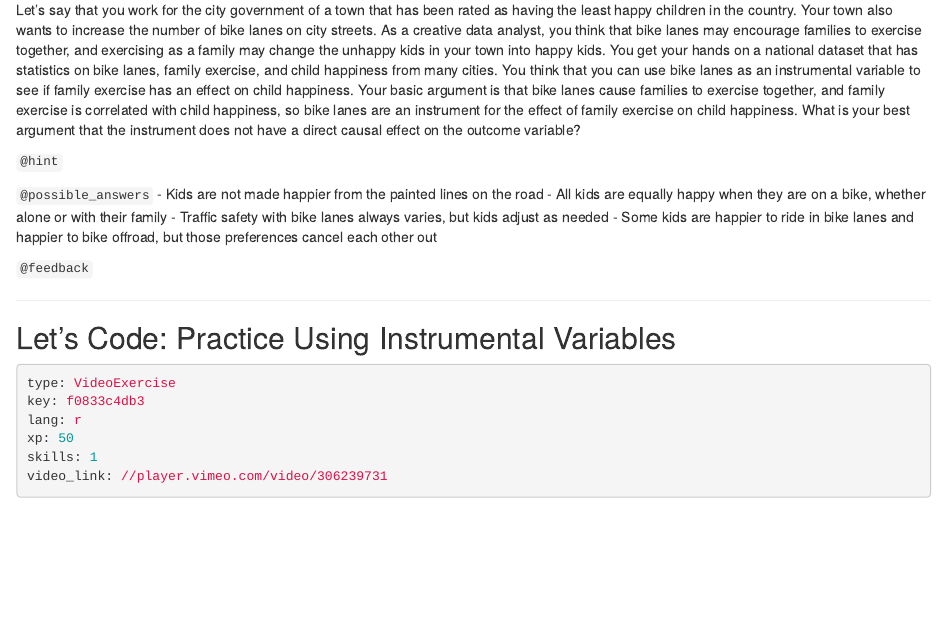
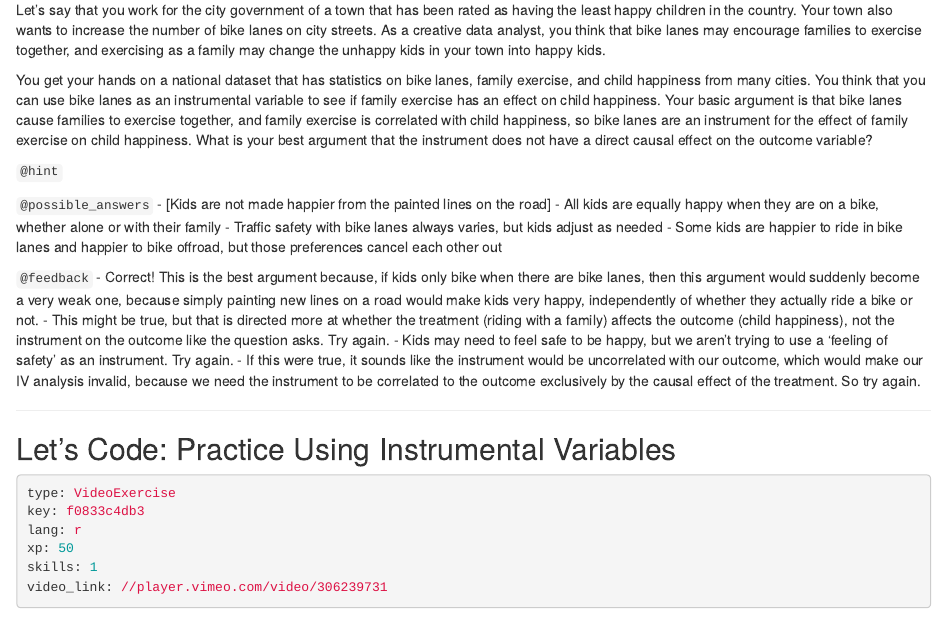
Before and after one commit to ModUDuke/courses-causal-inference-with-r-iv-and-rdd, an R Markdown document (chapter2.Rmd): the page in a window 1100 px wide, from 2020 px down. Rendered offline with R 4.5, knitr and Pandoc, with nearby package versions; some code elsewhere in the file could not run offline.

Commit message:
updated syntax to new format

````diff
--- a/chapter2.Rmd
+++ b/chapter2.Rmd
@@ -113,19 +113,24 @@ xp: 50
 skills: 1
 ```
 
-Let's say that you work for the city government of a town that has been rated as having the least happy children in the country. Your town also wants to increase the number of bike lanes on city streets. As a creative data analyst, you think that bike lanes may encourage families to exercise together, and exercising as a family may change the unhappy kids in your town into happy kids. You get your hands on a national dataset that has statistics on bike lanes, family exercise, and child happiness from many cities. You think that you can use bike lanes as an instrumental variable to see if family exercise has an effect on child happiness. Your basic argument is that bike lanes cause families to exercise together, and family exercise is correlated with child happiness, so bike lanes are an instrument for the effect of family exercise on child happiness. What is your best argument that the instrument does not have a direct causal effect on the outcome variable?
+Let's say that you work for the city government of a town that has been rated as having the least happy children in the country. Your town also wants to increase the number of bike lanes on city streets. As a creative data analyst, you think that bike lanes may encourage families to exercise together, and exercising as a family may change the unhappy kids in your town into happy kids.
+
+You get your hands on a national dataset that has statistics on bike lanes, family exercise, and child happiness from many cities. You think that you can use bike lanes as an instrumental variable to see if family exercise has an effect on child happiness. Your basic argument is that bike lanes cause families to exercise together, and family exercise is correlated with child happiness, so bike lanes are an instrument for the effect of family exercise on child happiness. What is your best argument that the instrument does not have a direct causal effect on the outcome variable?
 
 `@hint`
 
 
 `@possible_answers`
-- Kids are not made happier from the painted lines on the road
+- [Kids are not made happier from the painted lines on the road]
 - All kids are equally happy when they are on a bike, whether alone or with their family
 - Traffic safety with bike lanes always varies, but kids adjust as needed
 - Some kids are happier to ride in bike lanes and happier to bike offroad, but those preferences cancel each other out
 
 `@feedback`
-
+- Correct! This is the best argument because, if kids only bike when there are bike lanes, then this argument would suddenly become a very weak one, because simply painting new lines on a road would make kids very happy, independently of whether they actually ride a bike or not.
+- This might be true, but that is directed more at whether the treatment (riding with a family) affects the outcome (child happiness), not the instrument on the outcome like the question asks. Try again.
+- Kids may need to feel safe to be happy, but we aren't trying to use a 'feeling of safety' as an instrument. Try again.
+- If this were true, it sounds like the instrument would be uncorrelated with our outcome, which would make our IV analysis invalid, because we need the instrument to be correlated to the outcome exclusively by the causal effect of the treatment. So try again.
 
 ---
 
````
